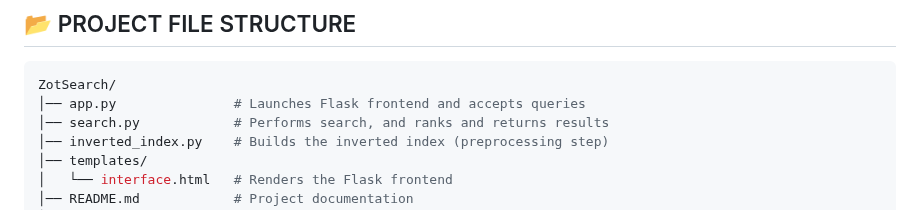
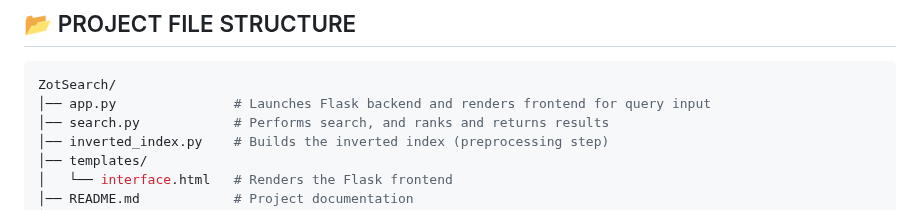
Before and after one commit to ashneetrathore/ZotSearch, a Markdown page: README.md, the part around the change. Drawn GitHub-style.

Commit message:
fixed explanation inaccuracies

````diff
--- a/README.md
+++ b/README.md
@@ -43,7 +43,7 @@ The retrieval system uses **OR query logic**, fetching a broad set of documents
 ## :open_file_folder: PROJECT FILE STRUCTURE
 ```bash
 ZotSearch/
-│── app.py               # Launches Flask frontend and accepts queries
+│── app.py               # Launches Flask backend and renders frontend for query input
 │── search.py            # Performs search, and ranks and returns results
 │── inverted_index.py    # Builds the inverted index (preprocessing step)
 │── templates/
````
